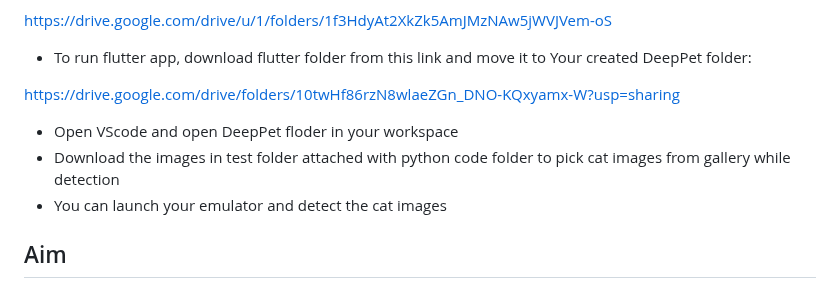
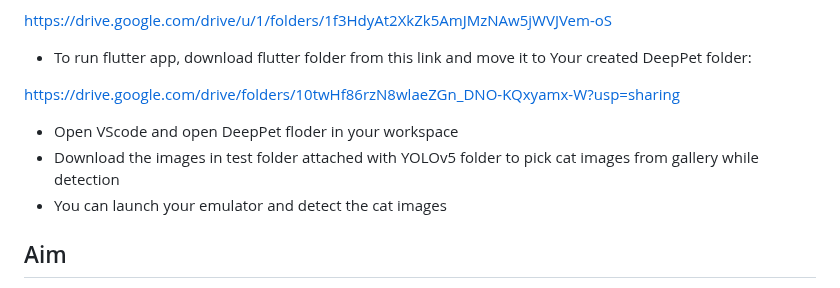
Before and after one commit to Arwa-Fawzy/Cat-Emotional-Analysis, a Markdown page: README.md, the part around the change. Rendered like a GitHub page.

```diff
--- a/README.md
+++ b/README.md
@@ -21,7 +21,7 @@ https://drive.google.com/drive/u/1/folders/1f3HdyAt2XkZk5AmJMzNAw5jWVJVem-oS
 https://drive.google.com/drive/folders/10twHf86rzN8wlaeZGn_DNO-KQxyamx-W?usp=sharing
 
 * Open VScode and open DeepPet floder in your workspace
-* Download the images in test folder attached with python code folder to pick cat images from gallery while detection
+* Download the images in test folder attached with YOLOv5 folder to pick cat images from gallery while detection
 * You can launch your emulator and detect the cat images
 
 
```
